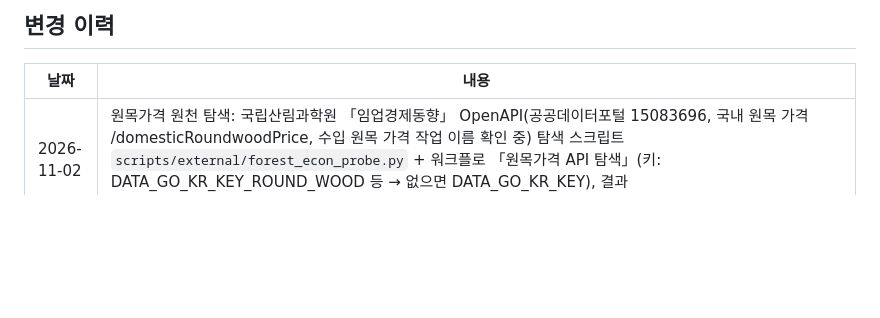
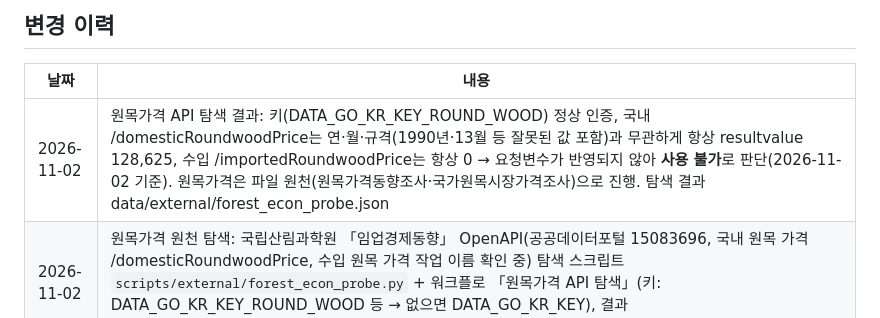
Before and after one commit to Taekyong-jeong/wood-trade-dashboard, a Markdown page: README.md, the part around the change. GitHub-like rendering; blank space fills up the shorter version.

Commit message:
원목가격 API 탐색 결과 기록(사용 불가)
Co-Authored-By: Claude Opus 5.5 <noreply@anthropic.com>
Claude-Session: https://claude.ai/code/session_01HJhpnYdgDBUmyUDbkqvW6o

```diff
--- a/README.md
+++ b/README.md
@@ -127,6 +127,7 @@ docs/                   GitHub Pages 게시 폴더
 
 | 날짜 | 내용 |
 |---|---|
+| 2026-11-02 | 원목가격 API 탐색 결과: 키(DATA_GO_KR_KEY_ROUND_WOOD) 정상 인증, 국내 /domesticRoundwoodPrice는 연·월·규격(1990년·13월 등 잘못된 값 포함)과 무관하게 항상 resultvalue 128,625, 수입 /importedRoundwoodPrice는 항상 0 → 요청변수가 반영되지 않아 **사용 불가**로 판단(2026-11-02 기준). 원목가격은 파일 원천(원목가격동향조사·국가원목시장가격조사)으로 진행. 탐색 결과 data/external/forest_econ_probe.json |
 | 2026-11-02 | 원목가격 원천 탐색: 국립산림과학원 「임업경제동향」 OpenAPI(공공데이터포털 15083696, 국내 원목 가격 /domesticRoundwoodPrice, 수입 원목 가격 작업 이름 확인 중) 탐색 스크립트 `scripts/external/forest_econ_probe.py` + 워크플로 「원목가격 API 탐색」(키: DATA_GO_KR_KEY_ROUND_WOOD 등 → 없으면 DATA_GO_KR_KEY), 결과 data/external/forest_econ_probe.json(키 미저장) |
 | 2026-11-02 | 상세 '수입·수출 추이': 같은 달 고정 — 한 달을 누르면 해마다 같은 달이 함께 고정(점선·점), 아래 표에 연도별 값과 전년 같은 달 대비 %(월별·12개월 누적 보기에서, `lineChart` opts.pinMonth) |
 | 2026-11-02 | 가격 구역: '국산·수입 가격 수준' 카드와 공급국 가격대 지도의 국산 기준선 화면에서 내림(국산 판매단가 연도와 수입 기간 불일치, 사용자 판단, domestic_price 계산은 유지). 가격 요인분석(환율 몫·국제 시세·국내 물가 전가·구성 보정 단가지수·해상운임)은 회원전용 씨드로 기록, 원목가격(국내·수입)은 공개 화면에 추가 예정 |
```
